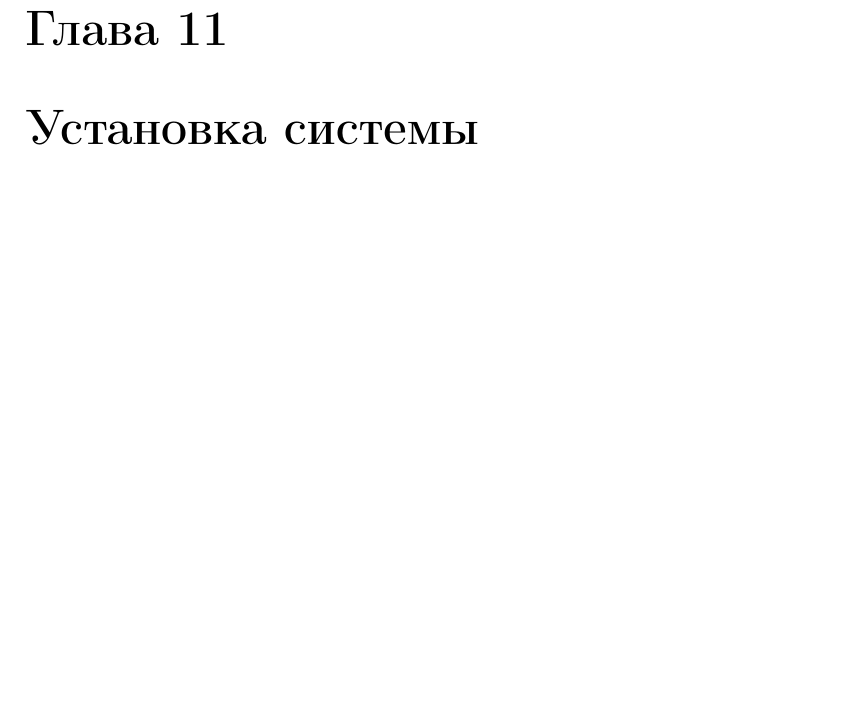
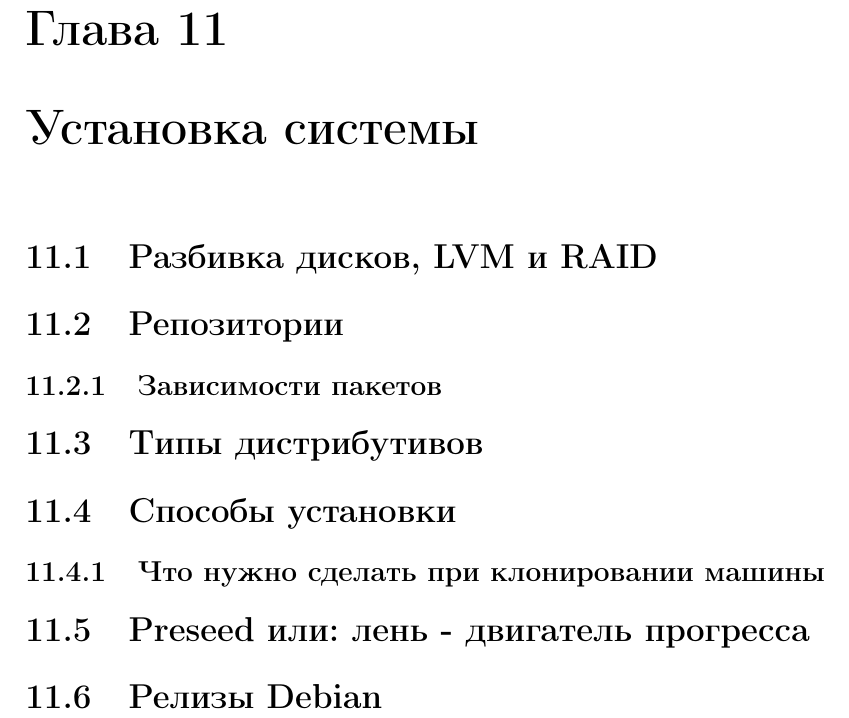
Before and after one commit to fhunter/unix-lectures, a LaTeX document (lectures.tex, which reads system_install.tex): part of page 23 of 26 before the commit and part of page 24 of 27 after it, cut so that both start at the same text, the shorter picture padded with empty space. Compiled offline with LaTeX, dvips and Ghostscript.

Commit message:
Добавлен шаблон с разделами про установку системы

```diff
--- a/system_install.tex
+++ b/system_install.tex
@@ -1 +1,16 @@
 \chapter{Установка системы}
+\section{Разбивка дисков, LVM и RAID}
+%13.1. Разбивка дисков, файловые системы, LVM, raid (что такое RAID и с чем их едят).
+\section{Репозитории}
+%13.2. Репозитории, откуда есть идёт софт, защита репозиториев. Информационная гигиена.
+\subsection{Зависимости пакетов}
+%13.2.1. Зависимости - что это такое, зачем оно портит нам жизнь. И можно ли жить без них (и как с ними бороться).
+\section{Типы дистрибутивов}
+%13.3. Какие есть дистрибутивы вообще (source based vs binary и не только)
+\section{Способы установки}
+%13.4. Способы установки - установка по сети/с диска/как ещё.
+\subsection{Что нужно сделать при клонировании машины}
+\section{Preseed или: лень - двигатель прогресса}
+%13.5. Preseed - лень двигатель прогресса.
+\section{Релизы Debian}
+%13.6. Debian - oldstable/stable/unstable/testing - кого брать и за что вы отвечаете (и как не надо апгрейдиться).
```
